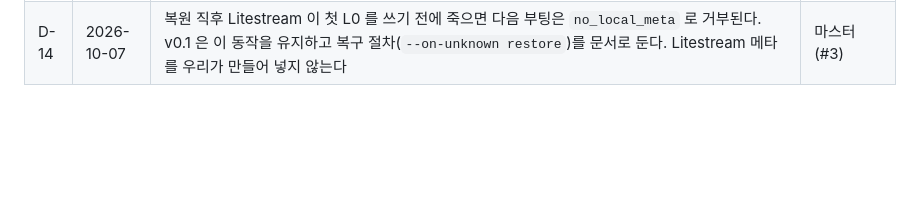
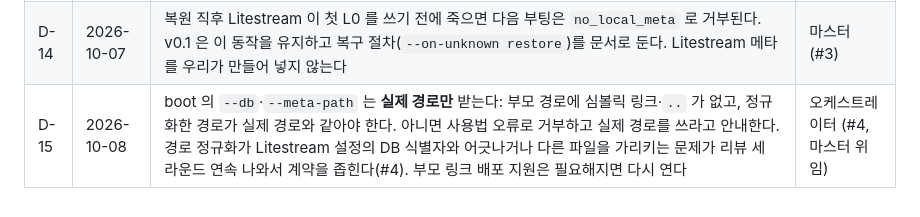
Before and after one commit to itda-work/django-sqlite-ops, a Markdown page: docs/DECISIONS.md, the part around the change. Drawn GitHub-style; blank space fills up the shorter version.

Commit message:
docs: record D-15 boot accepts real paths only (#4)

```diff
--- a/docs/DECISIONS.md
+++ b/docs/DECISIONS.md
@@ -16,3 +16,4 @@
 | D-12 | 2026-10-07 | `--on-unknown keep-local` 은 **원격 조회가 성공했을 때만** 통과시킨다. 원격 조회 실패면 정책과 무관하게 거부한다(S3 장애 중 옛 볼륨 재부팅 방지) | 마스터 (#2) |
 | D-13 | 2026-10-07 | 로컬 DB 없음 + 원격 조회 성공·빈 목록은 **`--init-new` 가 있을 때만** 새 DB 로 진행하고, 없으면 거부한다. Litestream 은 복제본 경로·prefix 오타와 "복제본 없음"을 출력으로 구분하지 못한다(#3 실측). 생애 첫 배포에만 필요하다. 그 조합 밖에서는 무효과지만, 함수는 '첫 배포였음'을 기억하지 않으므로 이후 DB·메타가 함께 사라지고 prefix 까지 틀리면 같은 조합이 다시 성립한다. 그래서 **첫 배포 뒤에는 끈다**(운영 문서에 명시, #4) | 마스터 (#3) |
 | D-14 | 2026-10-07 | 복원 직후 Litestream 이 첫 L0 를 쓰기 전에 죽으면 다음 부팅은 `no_local_meta` 로 거부된다. v0.1 은 이 동작을 유지하고 복구 절차(`--on-unknown restore`)를 문서로 둔다. Litestream 메타를 우리가 만들어 넣지 않는다 | 마스터 (#3) |
+| D-15 | 2026-10-08 | boot 의 `--db`·`--meta-path` 는 **실제 경로만** 받는다: 부모 경로에 심볼릭 링크·`..` 가 없고, 정규화한 경로가 실제 경로와 같아야 한다. 아니면 사용법 오류로 거부하고 실제 경로를 쓰라고 안내한다. 경로 정규화가 Litestream 설정의 DB 식별자와 어긋나거나 다른 파일을 가리키는 문제가 리뷰 세 라운드 연속 나와서 계약을 좁힌다(#4). 부모 링크 배포 지원은 필요해지면 다시 연다 | 오케스트레이터 (#4, 마스터 위임) |
```
